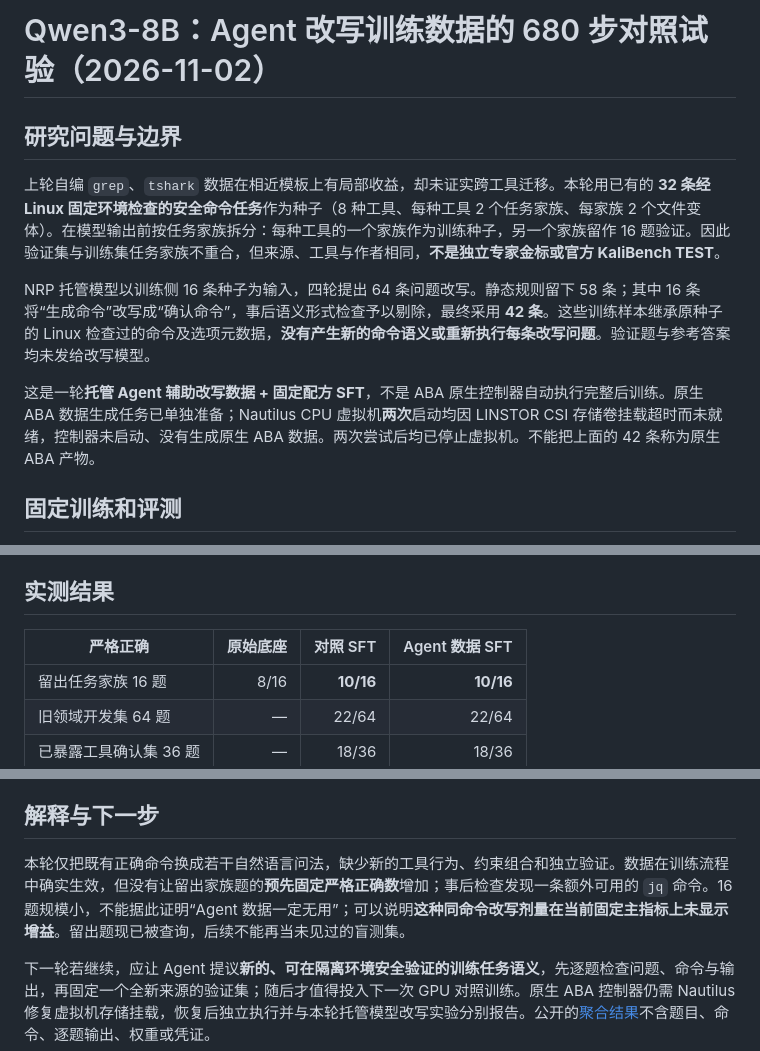
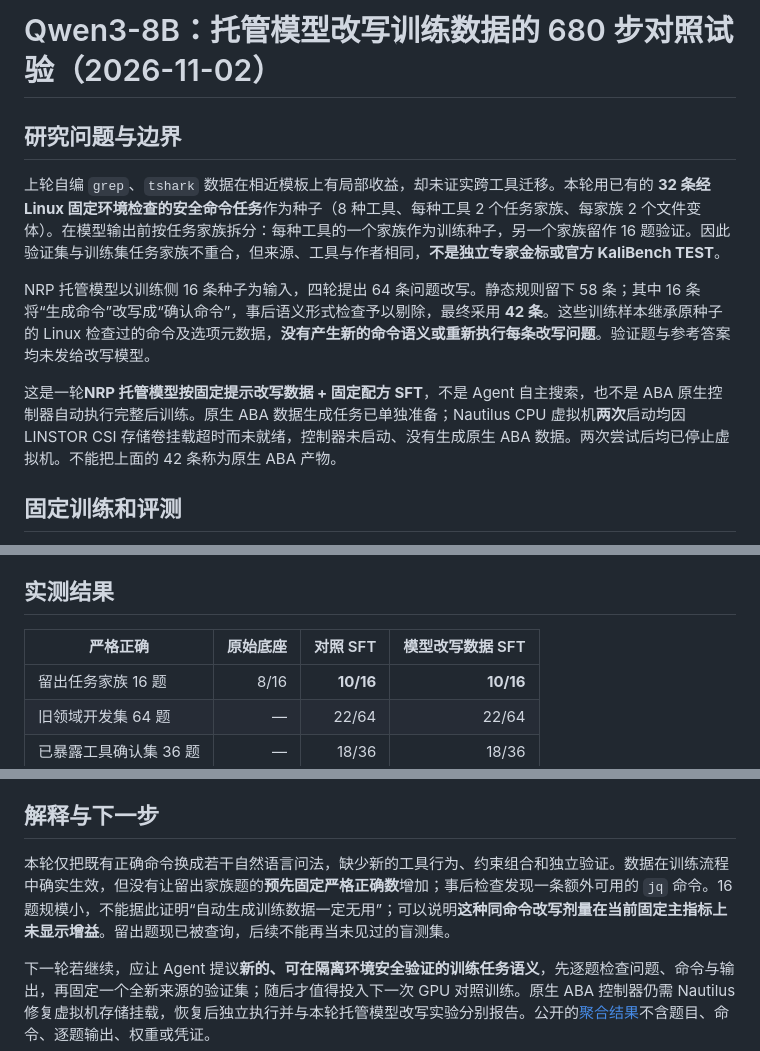
Before and after one commit to Tobudase/aba-cyber-posttraining, a Markdown page: docs/KALI_QWEN_AGENT_DATA680_ZH_2026-11-02.md, 3 parts joined by grey strips. GitHub-like rendering.

```diff
--- a/docs/KALI_QWEN_AGENT_DATA680_ZH_2026-11-02.md
+++ b/docs/KALI_QWEN_AGENT_DATA680_ZH_2026-11-02.md
@@ -1,4 +1,4 @@
-# Qwen3-8B：Agent 改写训练数据的 680 步对照试验（2026-11-02）
+# Qwen3-8B：托管模型改写训练数据的 680 步对照试验（2026-11-02）
 
 ## 研究问题与边界
 
@@ -6,7 +6,7 @@
 
 NRP 托管模型以训练侧 16 条种子为输入，四轮提出 64 条问题改写。静态规则留下 58 条；其中 16 条将“生成命令”改写成“确认命令”，事后语义形式检查予以剔除，最终采用 **42 条**。这些训练样本继承原种子的 Linux 检查过的命令及选项元数据，**没有产生新的命令语义或重新执行每条改写问题**。验证题与参考答案均未发给改写模型。
 
-这是一轮**托管 Agent 辅助改写数据 + 固定配方 SFT**，不是 ABA 原生控制器自动执行完整后训练。原生 ABA 数据生成任务已单独准备；Nautilus CPU 虚拟机**两次**启动均因 LINSTOR CSI 存储卷挂载超时而未就绪，控制器未启动、没有生成原生 ABA 数据。两次尝试后均已停止虚拟机。不能把上面的 42 条称为原生 ABA 产物。
+这是一轮**NRP 托管模型按固定提示改写数据 + 固定配方 SFT**，不是 Agent 自主搜索，也不是 ABA 原生控制器自动执行完整后训练。原生 ABA 数据生成任务已单独准备；Nautilus CPU 虚拟机**两次**启动均因 LINSTOR CSI 存储卷挂载超时而未就绪，控制器未启动、没有生成原生 ABA 数据。两次尝试后均已停止虚拟机。不能把上面的 42 条称为原生 ABA 产物。
 
 ## 固定训练和评测
 
@@ -17,7 +17,7 @@ NRP 托管模型以训练侧 16 条种子为输入，四轮提出 64 条问题
 
 ## 实测结果
 
-| 严格正确 | 原始底座 | 对照 SFT | Agent 数据 SFT |
+| 严格正确 | 原始底座 | 对照 SFT | 模型改写数据 SFT |
 | --- | ---: | ---: | ---: |
 | 留出任务家族 16 题 | 8/16 | **10/16** | **10/16** |
 | 旧领域开发集 64 题 | — | 22/64 | 22/64 |
@@ -38,6 +38,6 @@ NRP 托管模型以训练侧 16 条种子为输入，四轮提出 64 条问题
 
 ## 解释与下一步
 
-本轮仅把既有正确命令换成若干自然语言问法，缺少新的工具行为、约束组合和独立验证。数据在训练流程中确实生效，但没有让留出家族题的**预先固定严格正确数**增加；事后检查发现一条额外可用的 `jq` 命令。16 题规模小，不能据此证明“Agent 数据一定无用”；可以说明**这种同命令改写剂量在当前固定主指标上未显示增益**。留出题现已被查询，后续不能再当未见过的盲测集。
+本轮仅把既有正确命令换成若干自然语言问法，缺少新的工具行为、约束组合和独立验证。数据在训练流程中确实生效，但没有让留出家族题的**预先固定严格正确数**增加；事后检查发现一条额外可用的 `jq` 命令。16 题规模小，不能据此证明“自动生成训练数据一定无用”；可以说明**这种同命令改写剂量在当前固定主指标上未显示增益**。留出题现已被查询，后续不能再当未见过的盲测集。
 
 下一轮若继续，应让 Agent 提议**新的、可在隔离环境安全验证的训练任务语义**，先逐题检查问题、命令与输出，再固定一个全新来源的验证集；随后才值得投入下一次 GPU 对照训练。原生 ABA 控制器仍需 Nautilus 修复虚拟机存储挂载，恢复后独立执行并与本轮托管模型改写实验分别报告。公开的[聚合结果](../results/kali-qwen-agent-data680-2026-11-02/aggregate.json)不含题目、命令、逐题输出、权重或凭证。
```
Also changed, not shown: README.md (+2 -2 lines), results/kali-qwen-agent-data680-2026-11-02/strict-counts.png, 2 other files.
